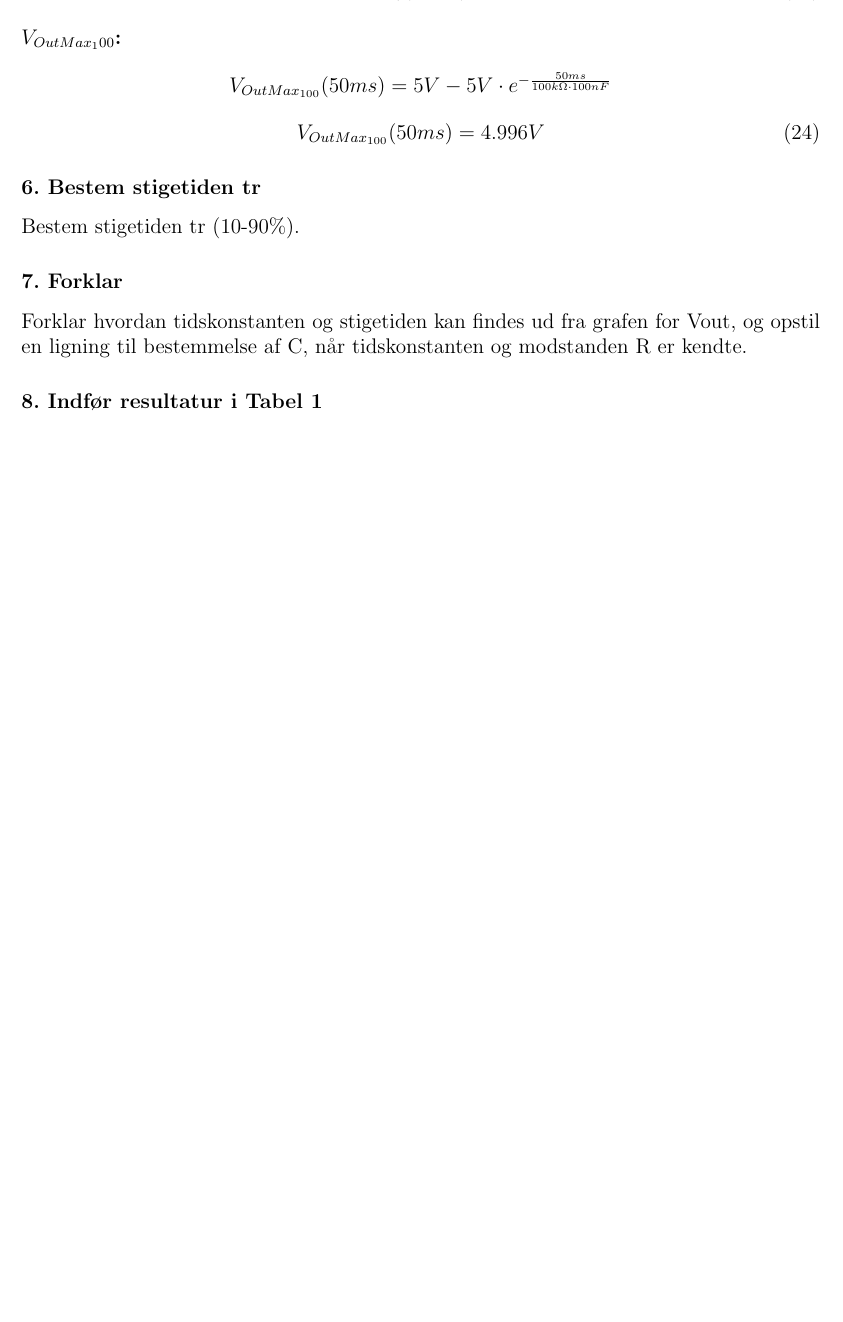
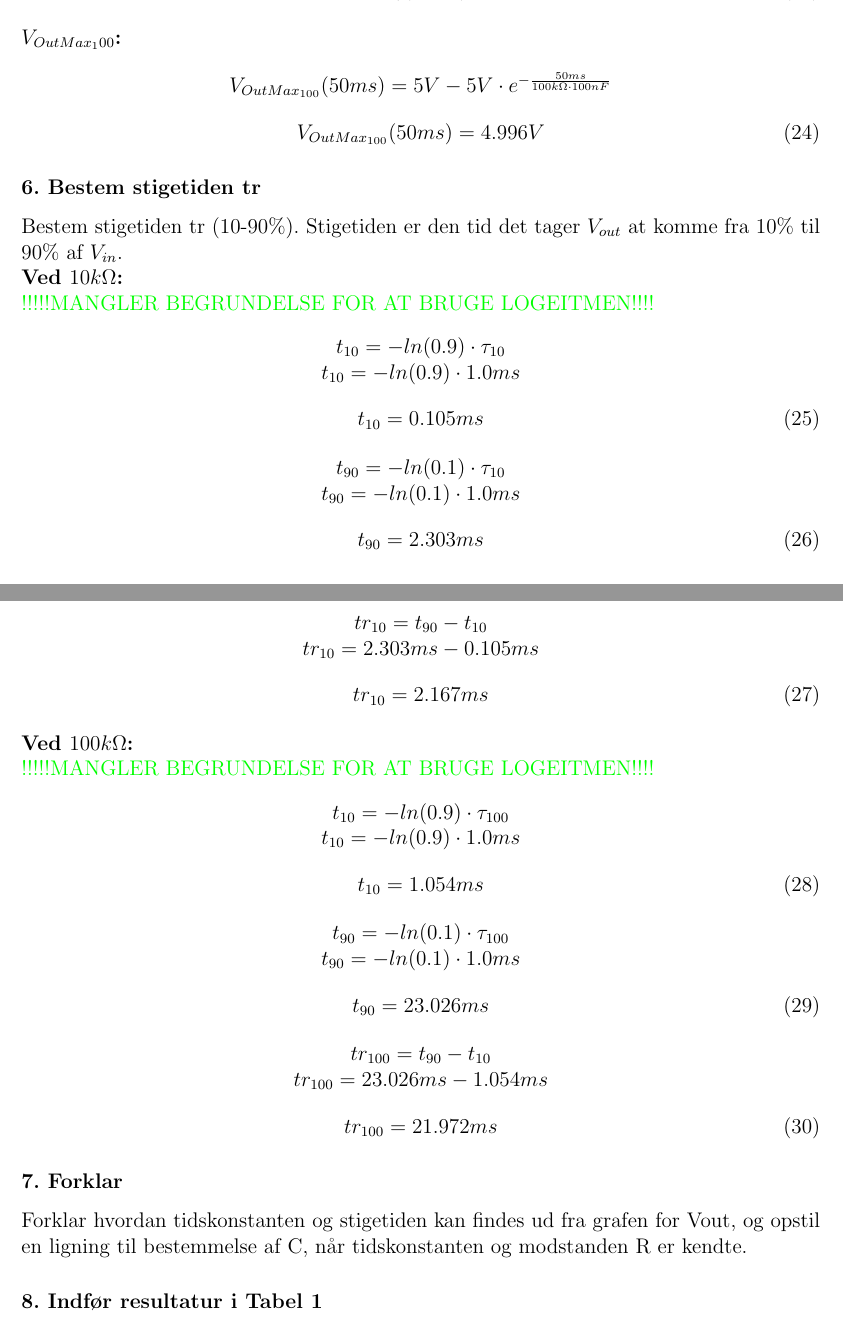
Before and after one commit to memilnieAU/MMLS_-4_Rapport, a LaTeX document (Rapport/hoveddokument.tex, which reads Rapport/M_Tex/Ana_1.Ordens.tex): part of page 8 of 10 before the commit and two parts of pages 8 and 9 of 11 after it, the two joined at a grey line, cut so that both start at the same text, the shorter picture padded with empty space. Compiled offline with pdfLaTeX.

Commit message:
Ana_Stigetid

```diff
--- a/Rapport/M_Tex/Ana_1.Ordens.tex
+++ b/Rapport/M_Tex/Ana_1.Ordens.tex
@@ -287,6 +287,71 @@ V_{OutMax_{100}}(50ms)=4.996V
 
 \subsubsection*{6. Bestem stigetiden tr}
 Bestem stigetiden tr (10-90\%).
+Stigetiden er den tid det tager $V_{out}$ at komme fra 10\% til 90\% af $V_{in}$.
+
+\textbf{Ved $10k\Omega$:}\\
+\textcolor{green}{!!!!!MANGLER BEGRUNDELSE FOR AT BRUGE LOGEITMEN!!!!}
+\begin{center}
+$t_{10}=-ln(0.9)\cdot \tau_{10}$\\
+$t_{10}=-ln(0.9)\cdot 1.0 ms$
+\begin{equation}
+t_{10}= 0.105 ms
+\label{t_10_10}
+\end{equation}
+\end{center}
+
+
+\begin{center}
+$t_{90}=-ln(0.1)\cdot \tau_{10}$\\
+$t_{90}=-ln(0.1)\cdot 1.0 ms$
+\begin{equation}
+t_{90}= 2.303 ms
+\label{t_10_90}
+\end{equation}
+\end{center}
+
+
+\begin{center}
+$tr_{10}=t_{90} - t_{10}$\\
+$tr_{10}=2.303 ms - 0.105 ms$
+\begin{equation}
+tr_{10}= 2.167 ms
+\label{tr_10}
+\end{equation}
+\end{center}
+
+
+\textbf{Ved $100k\Omega$:}\\
+\textcolor{green}{!!!!!MANGLER BEGRUNDELSE FOR AT BRUGE LOGEITMEN!!!!}
+\begin{center}
+$t_{10}=-ln(0.9)\cdot \tau_{100}$\\
+$t_{10}=-ln(0.9)\cdot 1.0 ms$
+\begin{equation}
+t_{10}= 1.054 ms
+\label{t_100_10}
+\end{equation}
+\end{center}
+
+
+\begin{center}
+$t_{90}=-ln(0.1)\cdot \tau_{100}$\\
+$t_{90}=-ln(0.1)\cdot 1.0 ms$
+\begin{equation}
+t_{90}= 23.026 ms
+\label{t_100_90}
+\end{equation}
+\end{center}
+
+
+\begin{center}
+$tr_{100}=t_{90} - t_{10}$\\
+$tr_{100}=23.026 ms - 1.054 ms$
+\begin{equation}
+tr_{100}= 21.972 ms
+\label{tr_100}
+\end{equation}
+\end{center}
+
 
 \subsubsection*{7. Forklar}
 Forklar hvordan tidskonstanten og stigetiden kan findes ud fra grafen for 	Vout, og opstil en ligning til bestemmelse af C, når tidskonstanten %τ
```
Also changed, not shown: Rapport/M_Tex/Ana_Samlet.tex (+2 -2 lines), Rapport/M_Tex/Forside.tex (line endings or trailing spaces), Rapport/hoveddokument.pdf, 4 other files.
